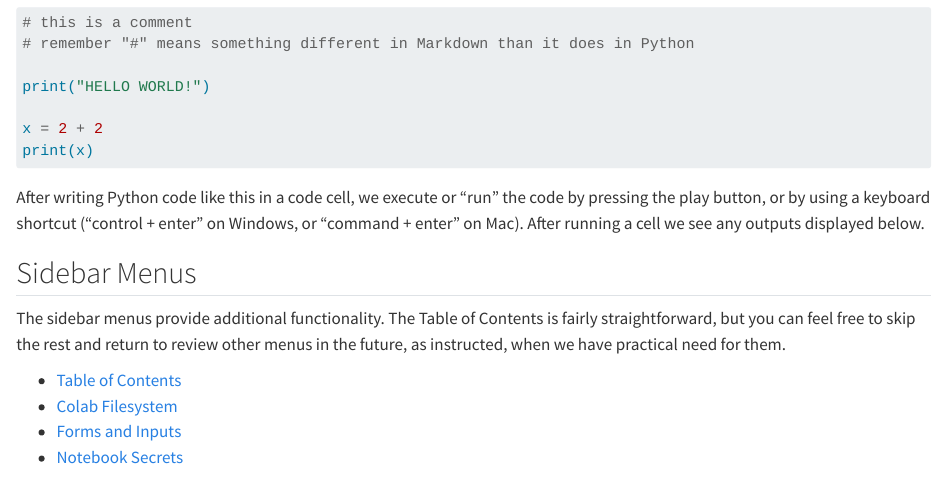
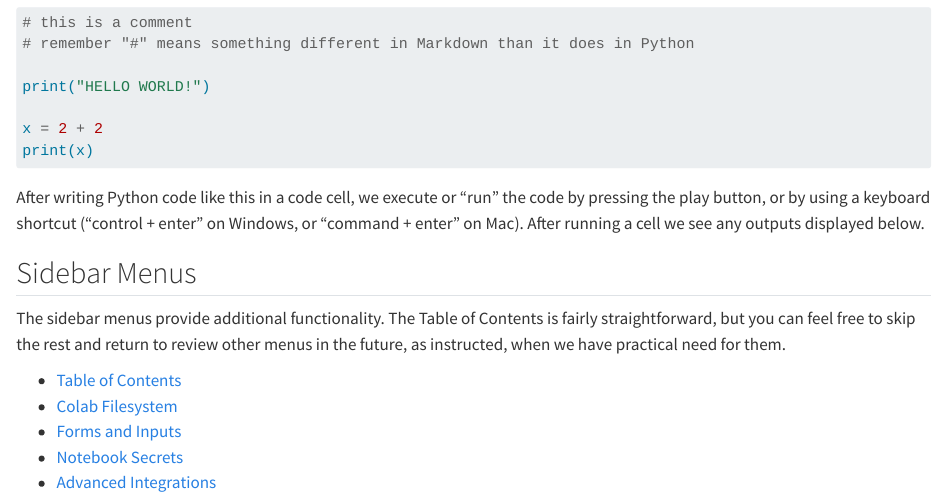
Before and after one commit to prof-rossetti/python-for-finance, a Quarto document (docs/notes/dev-tools/google-colab/overview.qmd): the page in a window 1100 px wide, from 1860 px down. Rendered offline with R 4.5, knitr and Pandoc in place of Quarto, with nearby package versions; long lines of code are wrapped.

Commit message:
Half of advanced integrations

```diff
--- a/docs/notes/dev-tools/google-colab/overview.qmd
+++ b/docs/notes/dev-tools/google-colab/overview.qmd
@@ -98,3 +98,4 @@ The sidebar menus provide additional functionality. The Table of Contents is fai
   + [Colab Filesystem](./filesystem.ipynb)
   + [Forms and Inputs](./form-inputs.ipynb)
   + [Notebook Secrets](./notebook-secrets.qmd)
+  + [Advanced Integrations](./advanced-integrations.ipynb)
```
Also changed, not shown: docs/_quarto.yml, 1 other file.
